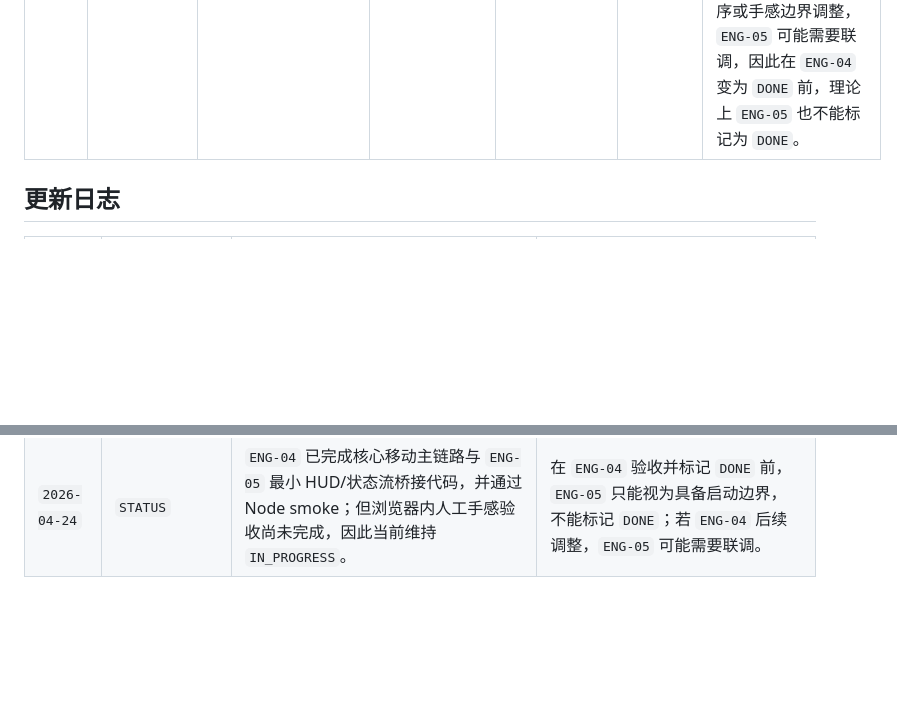
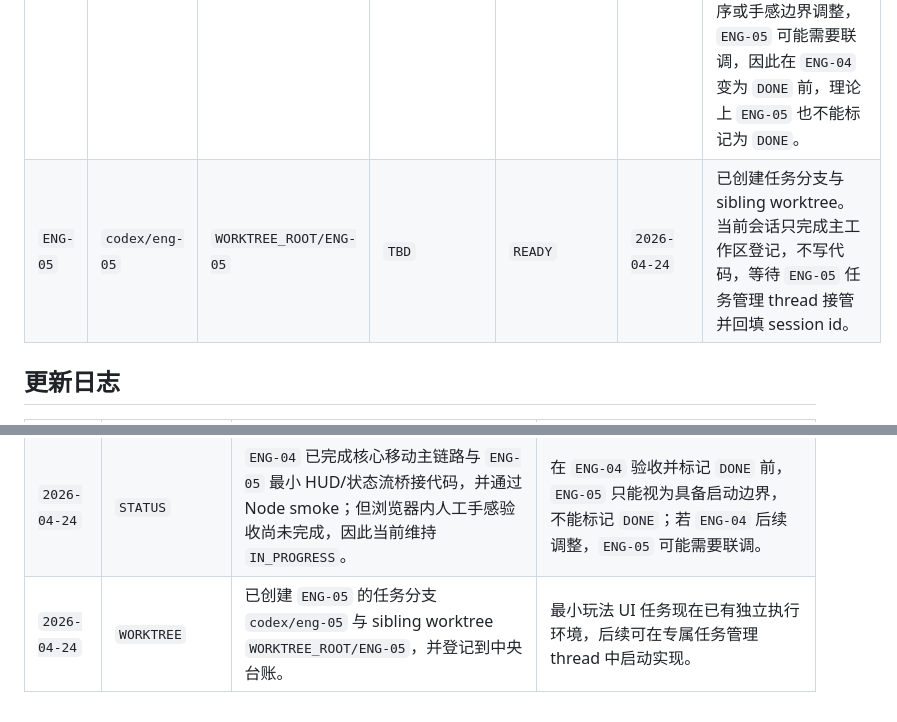
Before and after one commit to Tinymac0829/TOTM_MVP_H5, a Markdown page: docs/worktree_registry_zh.md, 2 parts joined by grey strips. Rendered like a GitHub page; blank space fills up the shorter version.

```diff
--- a/docs/worktree_registry_zh.md
+++ b/docs/worktree_registry_zh.md
@@ -39,6 +39,7 @@
 | `ENG-02` | `codex/eng-02` | `WORKTREE_ROOT/ENG-02` | `TBD` | `DONE` | `2026-04-23` | 运行时基础层已完成并提交 `b1b69b4`：`TileType`、`GridMap`、`StageLoader`、`Renderer + Camera` 与 `story_001` JSON 已接通，并通过 Node smoke、HTTP 访问和 `1080x1920` 设备模拟验证。 |
 | `ENG-03` | `codex/eng-03` | `WORKTREE_ROOT/ENG-03` | `TBD` | `DONE` | `2026-04-23` | 输入基础层已完成：`TouchInput`、`KeyboardInput`、`InputManager` 已接入 `main.js`，在 `playing` 状态下统一输出方向命令；稳定 session id 暂记为 `TBD`。 |
 | `ENG-04` | `codex/eng-04` | `WORKTREE_ROOT/ENG-04` | `TBD` | `IN_PROGRESS` | `2026-04-24` | 核心移动主链路与最小 HUD/状态流桥接代码已接通，并通过 Node smoke；由于尚未完成浏览器内人工手感验收，当前保持 `IN_PROGRESS`，不能标记为 `DONE`。若后续验收触发事件时序或手感边界调整，`ENG-05` 可能需要联调，因此在 `ENG-04` 变为 `DONE` 前，理论上 `ENG-05` 也不能标记为 `DONE`。 |
+| `ENG-05` | `codex/eng-05` | `WORKTREE_ROOT/ENG-05` | `TBD` | `READY` | `2026-04-24` | 已创建任务分支与 sibling worktree。当前会话只完成主工作区登记，不写代码，等待 `ENG-05` 任务管理 thread 接管并回填 session id。 |
 
 ## 更新日志
 
@@ -58,3 +59,4 @@
 | `2026-04-23` | `STATUS` | `ENG-03` 已完成输入基础层实现并通过 Node smoke 验证。 | `WORKTREE_ROOT/ENG-03` 已具备统一输入命令层，`v0.1.0` 的基础层编码项现已完成。 |
 | `2026-04-24` | `WORKTREE` | 已创建 `ENG-04` 的任务分支 `codex/eng-04` 与 sibling worktree `WORKTREE_ROOT/ENG-04`，并登记到中央台账。 | 核心移动手感任务现在已有独立执行环境，后续可在专属任务管理 thread 中启动实现。 |
 | `2026-04-24` | `STATUS` | `ENG-04` 已完成核心移动主链路与 `ENG-05` 最小 HUD/状态流桥接代码，并通过 Node smoke；但浏览器内人工手感验收尚未完成，因此当前维持 `IN_PROGRESS`。 | 在 `ENG-04` 验收并标记 `DONE` 前，`ENG-05` 只能视为具备启动边界，不能标记 `DONE`；若 `ENG-04` 后续调整，`ENG-05` 可能需要联调。 |
+| `2026-04-24` | `WORKTREE` | 已创建 `ENG-05` 的任务分支 `codex/eng-05` 与 sibling worktree `WORKTREE_ROOT/ENG-05`，并登记到中央台账。 | 最小玩法 UI 任务现在已有独立执行环境，后续可在专属任务管理 thread 中启动实现。 |
```
Also changed, not shown: docs/worktree_registry.md (+2 -0 lines).
